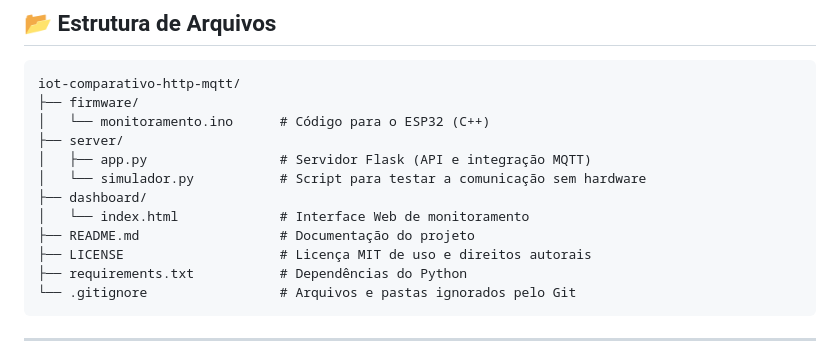
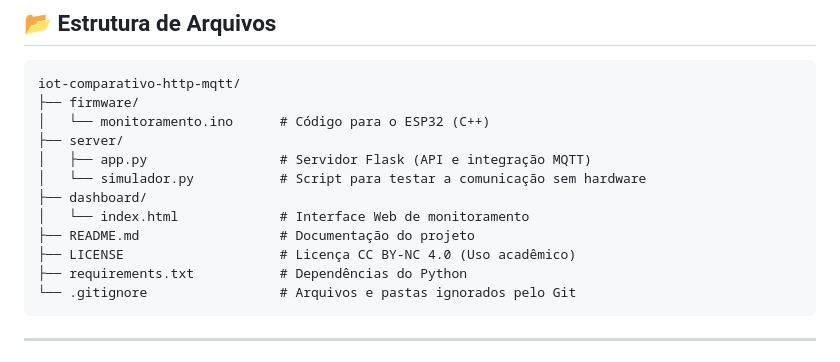
Before and after one commit to somilena/iot-comparativo-http-mqtt, a Markdown page: README.md, the part around the change. Rendered like a GitHub page.

Commit message:
# Documentação do projeto
# Documentação do projeto

````diff
--- a/README.md
+++ b/README.md
@@ -45,7 +45,7 @@ iot-comparativo-http-mqtt/
 ├── dashboard/
 │   └── index.html             # Interface Web de monitoramento
 ├── README.md                  # Documentação do projeto
-├── LICENSE                    # Licença MIT de uso e direitos autorais
+├── LICENSE                    # Licença CC BY-NC 4.0 (Uso acadêmico)
 ├── requirements.txt           # Dependências do Python
 └── .gitignore                 # Arquivos e pastas ignorados pelo Git
 ```
````
